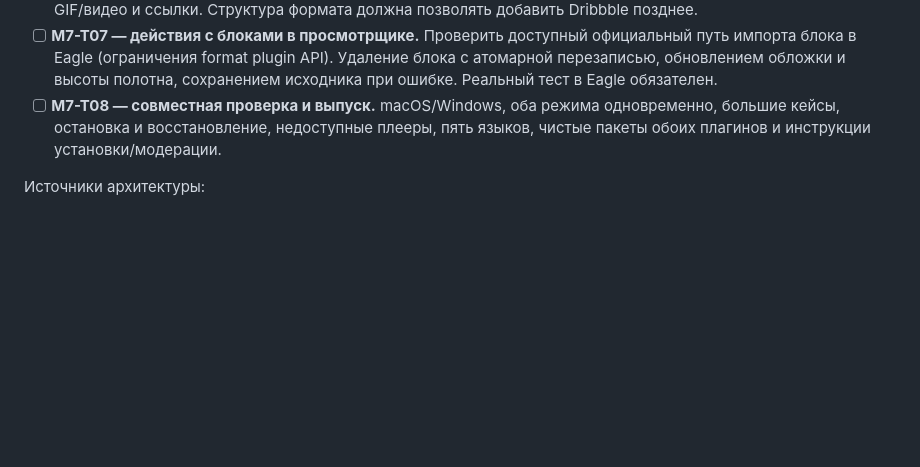
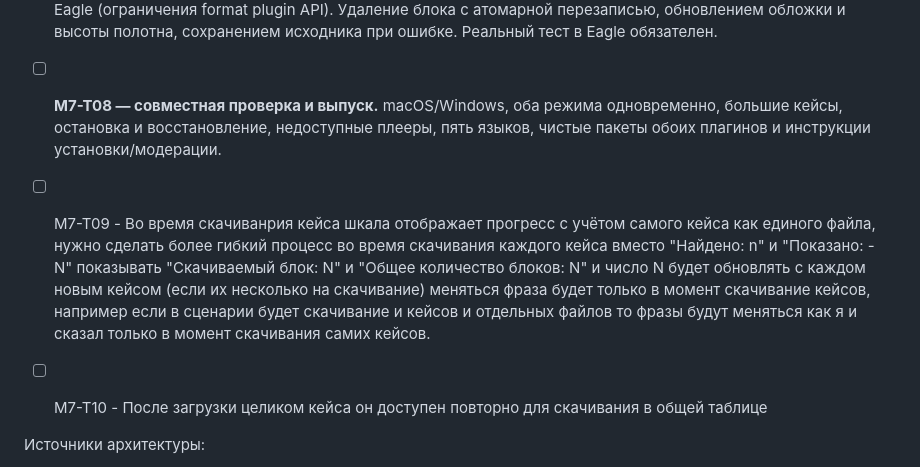
Before and after one commit to Rellese/reference-sync, a Markdown page: STATUS current.md, the part around the change. Drawn GitHub-style; blank space fills up the shorter version.

Commit message:
status обновлён

```diff
--- a/STATUS current.md
+++ b/STATUS current.md
@@ -1239,6 +1239,9 @@ M7-T01 остаётся общей задачей и не закрывается
   одновременно, большие кейсы, остановка и восстановление, недоступные плееры,
   пять языков, чистые пакеты обоих плагинов и инструкции установки/модерации.
 
+- [ ] M7-T09 - Во время скачиванрия кейса шкала отображает прогресс с учётом самого кейса как единого файла, нужно сделать более гибкий процесс во время скачивания каждого кейса вместо "Найдено: n" и "Показано: - N" показывать "Скачиваемый блок: N" и "Общее количество блоков: N" и число N будет обновлять с каждом новым кейсом (если их несколько на скачивание) меняться фраза будет только в момент скачивание кейсов, например если в сценарии будет скачивание и кейсов и отдельных файлов то фразы будут меняться как я и сказал только в момент скачивания самих кейсов.
+- [ ] M7-T10 - После загрузки целиком кейса он доступен повторно для скачивания в общей таблице
+
 Источники архитектуры:
 - https://developer.eagle.cool/plugin-api/get-started/plugin-types/preview
 - https://github.com/eagle-app/eagle-plugin-examples/tree/main/Preview
```
